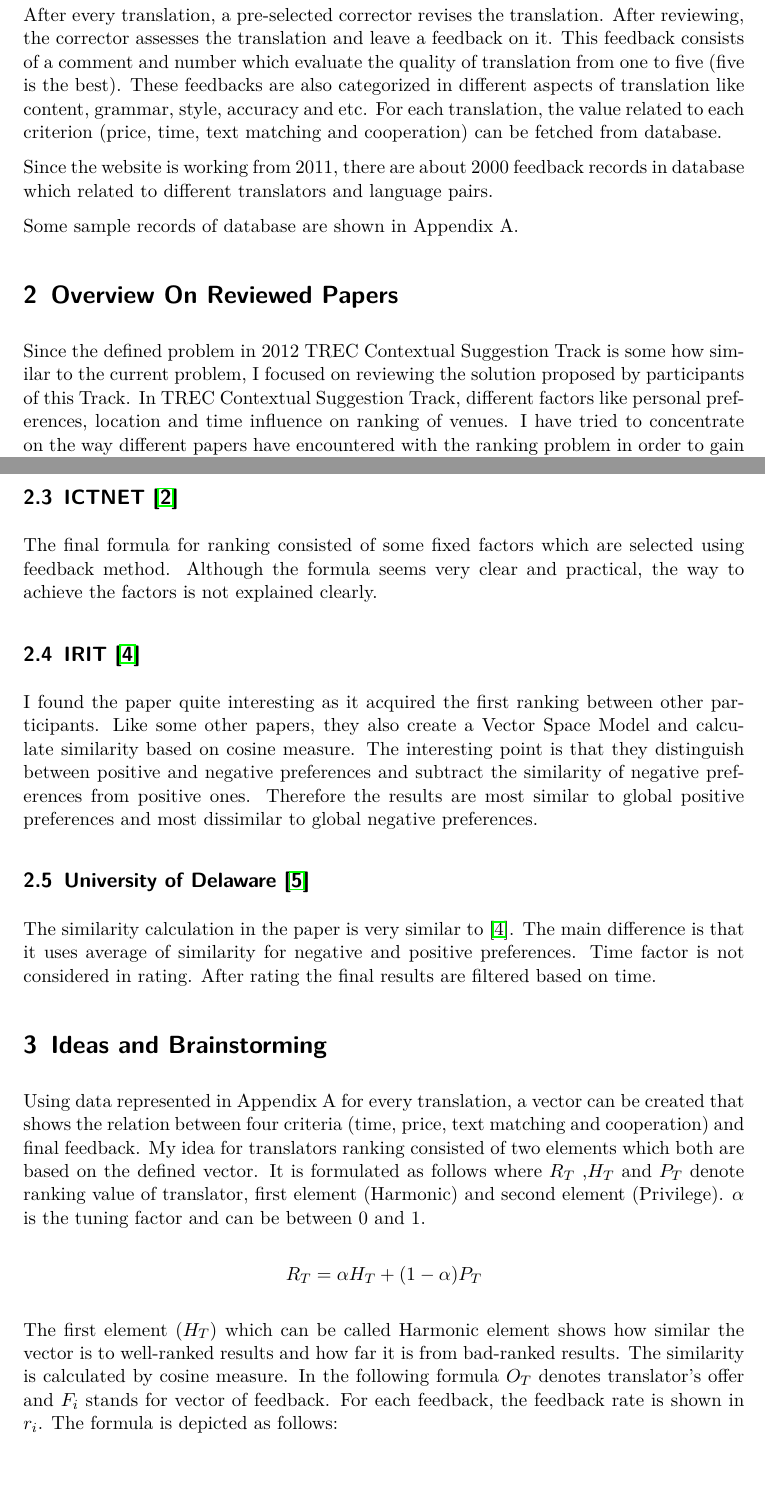
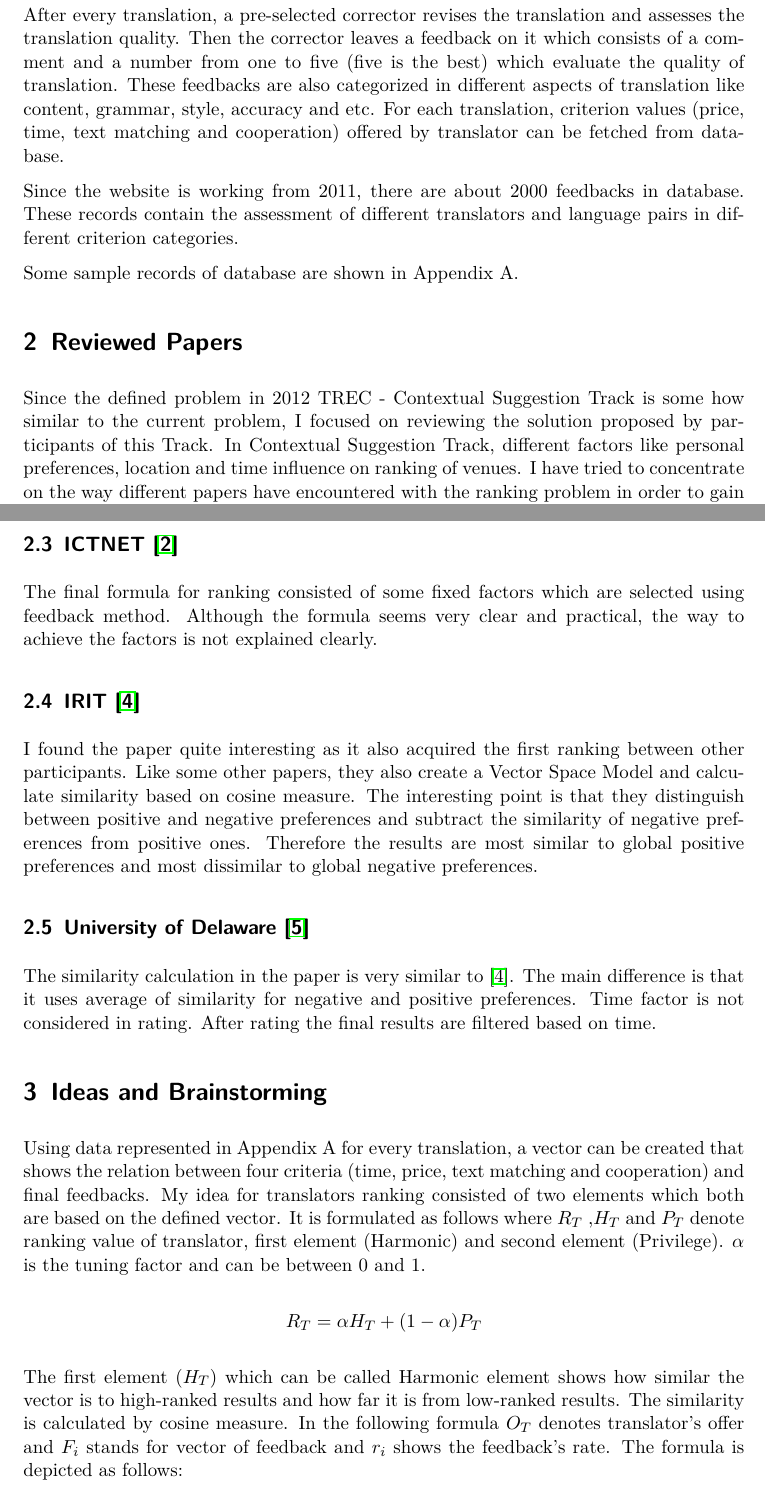
Before and after one commit to czxrrr/expert-retrieval-translators, a LaTeX document (Reports/Report1/Report1.tex, which reads Reports/Report1/data.tex, Reports/Report1/idea.tex, Reports/Report1/reviewedpapers.tex): two parts of pages 2 and 3 of 7, joined at a grey line, cut so that both start at the same text, the shorter picture padded with empty space. Compiled offline with pdfLaTeX.

Commit message:
revise report1

```diff
--- a/Reports/Report1/data.tex
+++ b/Reports/Report1/data.tex
@@ -1,6 +1,6 @@
-\section{Feedback Data}
-After every translation, a pre-selected corrector revises the translation. After reviewing, the corrector assesses the translation and leave a feedback on it. This feedback consists of a comment and number which evaluate the quality of translation from one to five (five is the best). These feedbacks are also categorized in different aspects of translation like content, grammar, style, accuracy and etc. For each translation, the value related to each criterion (price, time, text matching and cooperation) can be fetched from database.
+\section{Translation Feedback Data}
+After every translation, a pre-selected corrector revises the translation and assesses the translation quality. Then the corrector leaves a feedback on it which consists of a comment and a number from one to five (five is the best) which evaluate the quality of translation. These feedbacks are also categorized in different aspects of translation like content, grammar, style, accuracy and etc. For each translation, criterion values (price, time, text matching and cooperation) offered by translator can be fetched from database.
 
-Since the website is working from 2011, there are about 2000 feedback records in database which related to different translators and language pairs.
+Since the website is working from 2011, there are about 2000 feedbacks in database. These records contain the assessment of different translators and language pairs in different criterion categories.
 
 Some sample records of database are shown in Appendix A.
--- a/Reports/Report1/idea.tex
+++ b/Reports/Report1/idea.tex
@@ -1,11 +1,11 @@
 \section{Ideas and Brainstorming}
-Using data represented in Appendix A for every translation, a vector can be created that shows the relation between four criteria (time, price, text matching and cooperation) and final feedback. My idea for translators ranking consisted of two elements which both are based on the defined vector. It is formulated as follows where $R_T$ ,$H_T$ and $P_T$ denote ranking value of translator, first element (Harmonic) and second element (Privilege). $\alpha$ is the tuning factor and can be between 0 and 1.
+Using data represented in Appendix A for every translation, a vector can be created that shows the relation between four criteria (time, price, text matching and cooperation) and final feedbacks. My idea for translators ranking consisted of two elements which both are based on the defined vector. It is formulated as follows where $R_T$ ,$H_T$ and $P_T$ denote ranking value of translator, first element (Harmonic) and second element (Privilege). $\alpha$ is the tuning factor and can be between 0 and 1.
 
 \begin{center}
 $R_T = \alpha H_T + (1-\alpha)P_T$ \\
 \end{center}
 
-The first element ($H_T$) which can be called Harmonic element shows how similar the vector is to well-ranked results and how far it is from bad-ranked results. The similarity is calculated by cosine measure. In the following formula $O_T$ denotes translator's offer and $F_i$ stands for vector of feedback. For each feedback, the feedback rate is shown in $r_i$. The formula is depicted as follows:
+The first element ($H_T$) which can be called Harmonic element shows how similar the vector is to high-ranked results and how far it is from low-ranked results. The similarity is calculated by cosine measure. In the following formula $O_T$ denotes translator's offer and $F_i$ stands for vector of feedback and $r_i$ shows the feedback's rate. The formula is depicted as follows:
 
 \begin{center}
 $H_T = \sum_{i=0}^{number of feedbacks} r_i SIM(O_T, F_i)$ \\
--- a/Reports/Report1/reviewedpapers.tex
+++ b/Reports/Report1/reviewedpapers.tex
@@ -1,6 +1,5 @@
-
-\section{Overview On Reviewed Papers}
-Since the defined problem in 2012 TREC Contextual Suggestion Track is some how similar to the current problem, I focused on reviewing the solution proposed by participants of this Track. In TREC Contextual Suggestion Track, different factors like personal preferences, location and time influence on ranking of venues. I have tried to concentrate on the way different papers have encountered with the ranking problem in order to gain some ideas for current problem.
+\section{Reviewed Papers}
+Since the defined problem in 2012 TREC - Contextual Suggestion Track is some how similar to the current problem, I focused on reviewing the solution proposed by participants of this Track. In Contextual Suggestion Track, different factors like personal preferences, location and time influence on ranking of venues. I have tried to concentrate on the way different papers have encountered with the ranking problem in order to gain some ideas for current problem.
 
 Here is a short brief of some of them:
 
@@ -14,7 +13,7 @@ The represented solution for ranking seems very simple and straightforward. Firs
 The final formula for ranking consisted of some fixed factors which are selected using feedback method. Although the formula seems very clear and practical, the way to achieve the factors is not explained clearly.
 
 \subsection{IRIT \cite{IRIT}}
-I found the paper quite interesting as it acquired the first ranking between other participants. Like some other papers, they also create a Vector Space Model and calculate similarity based on cosine measure. The interesting point is that they distinguish between positive and negative preferences and subtract the similarity of negative preferences from positive ones. Therefore the results are most similar to global positive preferences and most dissimilar to global negative preferences.
+I found the paper quite interesting as it also acquired the first ranking between other participants. Like some other papers, they also create a Vector Space Model and calculate similarity based on cosine measure. The interesting point is that they distinguish between positive and negative preferences and subtract the similarity of negative preferences from positive ones. Therefore the results are most similar to global positive preferences and most dissimilar to global negative preferences.
 
 \subsection{University of Delaware \cite{Delaware}}
 The similarity calculation in the paper is very similar to \cite{IRIT}. The main difference is that it uses average of similarity for negative and positive preferences. Time factor is not considered in rating. After rating the final results are filtered based on time.
```
Also changed, not shown: Reports/Report1/Report1.pdf, Reports/Report1/idea.tex (8 more changed lines), 5 other files.
